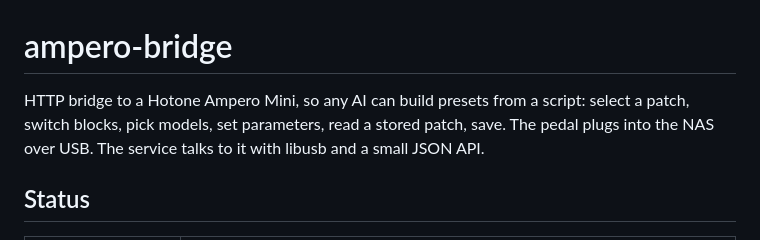
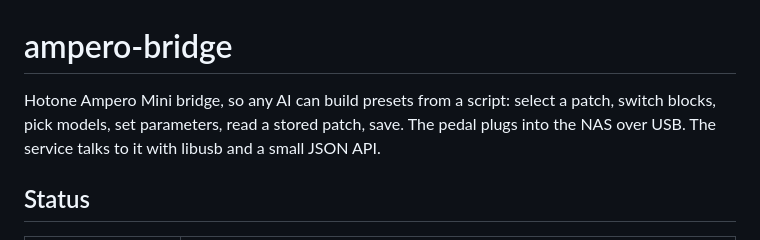
Before and after one commit to dhrandy/ampero-bridge, a Markdown page: README.md, the part around the change. Drawn GitHub-style.

Commit message:
README intro: lead with the product name

```diff
--- a/README.md
+++ b/README.md
@@ -1,7 +1,6 @@
 # ampero-bridge
 
-HTTP bridge to a Hotone Ampero Mini, so any AI can build presets from a
-script: select a patch, switch blocks, pick models, set parameters, read a stored
+Hotone Ampero Mini bridge, so any AI can build presets from a script: select a patch, switch blocks, pick models, set parameters, read a stored
 patch, save. The pedal plugs into the NAS over USB. The service talks to it with
 libusb and a small JSON API.
 
```
